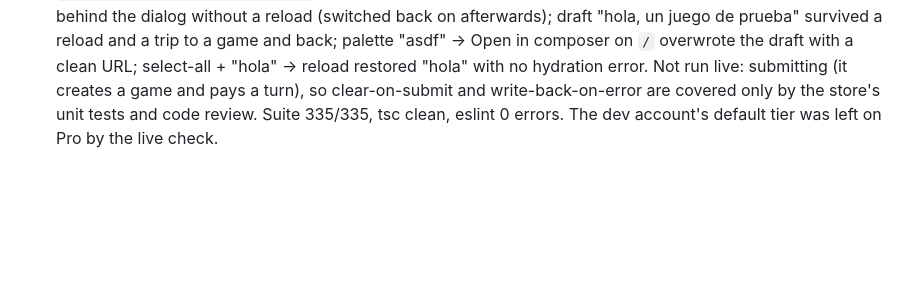
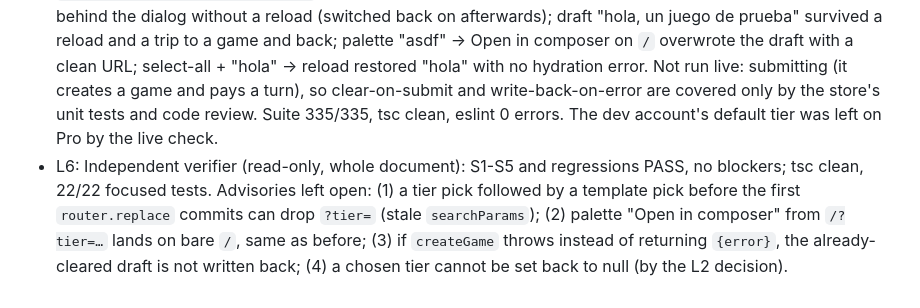
Before and after one commit to gorkadev/numa, a Markdown page: odd/tasks/game-settings.md, the part around the change. GitHub-like rendering; blank space fills up the shorter version.

Commit message:
docs(odd): record the game settings verification

```diff
--- a/odd/tasks/game-settings.md
+++ b/odd/tasks/game-settings.md
@@ -25,3 +25,4 @@ Branch: `feat/game-settings`. Delivery: ask-on-risk (one PR to master, user merg
 - L3 (user, verbatim): "ademas, otra mejora chula: imagina q tienes por defecto el tier de pro. abres una nueva sesion y por defecto se te selecciona pro. si elijo otro, q se guarde en la url sabes, igual q se hace ahora con la template (q por cierto, solo se guarda en la url desde el command palette, pero si lo clico directamente no) / el prompt, ahora mismo desde el command palette tambien puedes escribir y se pasa a la vista de nuevo juego y popula el input. pero si es muy largo, no es malo q se guarde el prompt entero en la url? una mejor opcion? podemos hacerlo en local o session storage? o daria problemas? o es rizar demasiado el rizo?"
 - L4 (user, verbatim): "y si ese prompt borrador en vez de borrarse nada mas pasarse del palette al input se borra al enviarse? de este modo, no solo preservas el prompt si lo creas desde el palette, sino q en la vista normal de new game, si escribes y sin llegar a enviar recargas, se guarda. [...] obviamente, si vas al command palette y escribes "asdf" y le das a "open in composer..." se sobreescribe si tuvieras algo [...] recargo la vista? texto autocompletado con "hola" -> lo recupera. me voy a otra pagina, vuelvo... se recupera y mantiene." Decision: sessionStorage (per tab); a same-tab event tells an already mounted composer; read after mount to avoid a hydration mismatch.
 - L5: Live checks (dev, authenticated): default tier Pro → home composer opens on Pro; Fast + Toon Shooter → `?tier=fast&template=toon-shooter`, kept after reload; the session statistics switch hides "turns · steps · tok/s" behind the dialog without a reload (switched back on afterwards); draft "hola, un juego de prueba" survived a reload and a trip to a game and back; palette "asdf" → Open in composer on `/` overwrote the draft with a clean URL; select-all + "hola" → reload restored "hola" with no hydration error. Not run live: submitting (it creates a game and pays a turn), so clear-on-submit and write-back-on-error are covered only by the store's unit tests and code review. Suite 335/335, tsc clean, eslint 0 errors. The dev account's default tier was left on Pro by the live check.
+- L6: Independent verifier (read-only, whole document): S1-S5 and regressions PASS, no blockers; tsc clean, 22/22 focused tests. Advisories left open: (1) a tier pick followed by a template pick before the first `router.replace` commits can drop `?tier=` (stale `searchParams`); (2) palette "Open in composer" from `/?tier=…` lands on bare `/`, same as before; (3) if `createGame` throws instead of returning `{error}`, the already-cleared draft is not written back; (4) a chosen tier cannot be set back to null (by the L2 decision).
```
